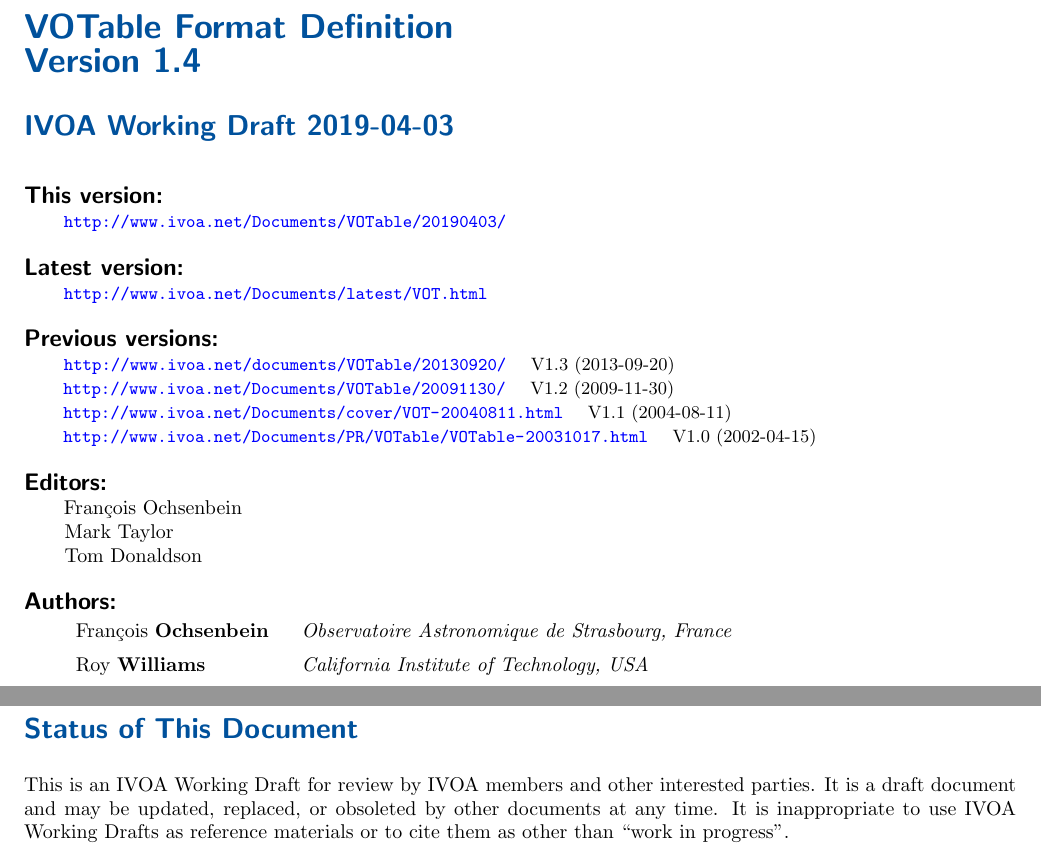
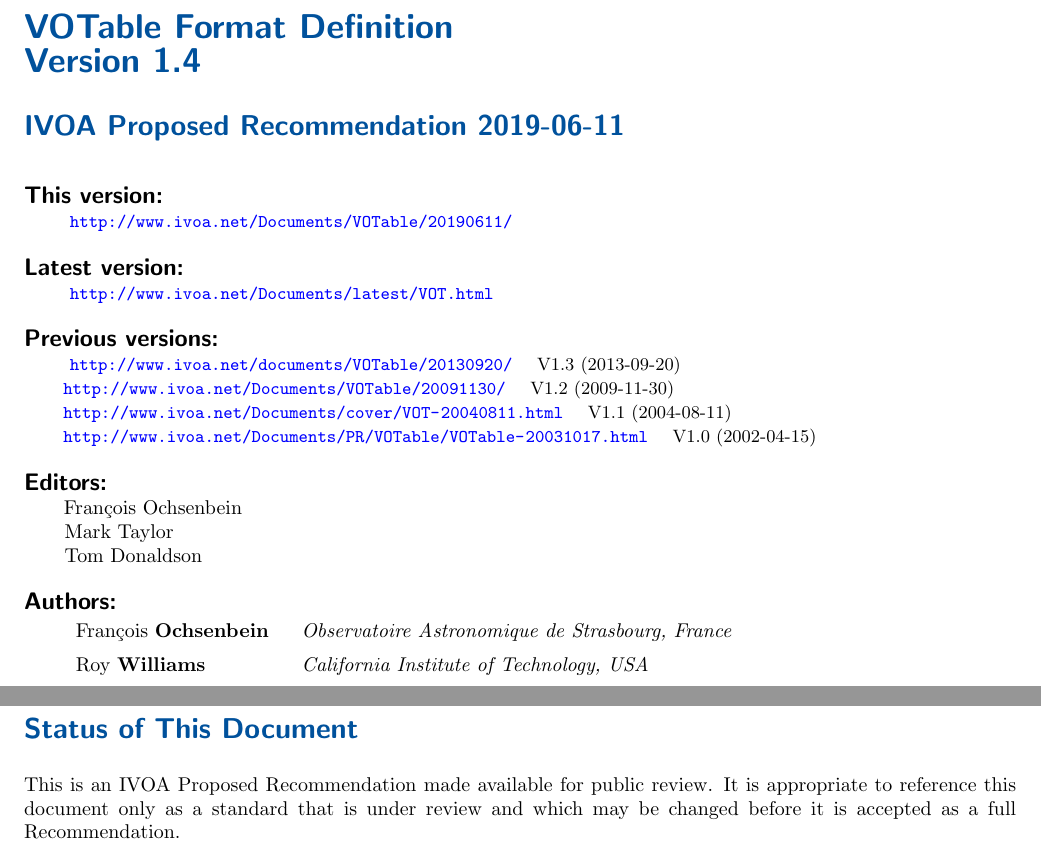
Before and after one commit to ivoa-std/VOTable, a LaTeX document (votable.tex): two parts of pages 1 and 2 of 36, joined at a grey line, cut so that both start at the same text. Compiled offline with pdfLaTeX.

Commit message:
Correct document date and status for 20190611 version.

```diff
--- a/votable.tex
+++ b/votable.tex
@@ -159,13 +159,12 @@
 \title{VOTable Format Definition}
 % Give date and version number
 % \date{2013-08-06 (Volute $\mbox{}$Revision$\mbox{}$)}
-\date{2019-04-03}
+\date{2019-06-11}
 
 % Choose one document type from below
 %\ivoatype{IVOA Note}
 %\ivoatype{IVOA Working Draft}
-%\ivoatype{IVOA Proposed Recommendation}
-\ivoatype{IVOA Working Draft}
+\ivoatype{IVOA Proposed Recommendation}
 
 \version{1.4}
 
@@ -174,22 +173,11 @@
         Mark Taylor\\
         \hspace*{1.7em}
         Tom Donaldson}
-\urlthisversion{%\par\noindent {\bf This version:}\\
-  %WD-VOTable-1.4-20190403
-  \url{http://www.ivoa.net/Documents/VOTable/20190403/}}
-\urllastversion{%\par\noindent {\bf Latest version:}\\
-  %\hspace*{5em}
+\urlthisversion{
+  \url{http://www.ivoa.net/Documents/VOTable/20190611/}}
+\urllastversion{
   \url{http://www.ivoa.net/Documents/latest/VOT.html}}
-\previousversion{%\par\noindent {\bf Previous versions:}\\
-%  \url{http://www.ivoa.net/Documents/VOTable/20090929/}
-%  \quad V1.2 Proposal (2009-09-29) \hfill\\
-  %\hspace*{1.8em}
-  %\url{http://www.ivoa.net/internal/IVOA/IvoaVOTable/PR-VOTable-1.2-20090710.pdf}
-  %\quad V1.2 Proposal (2009-07-10) \hfill\\
-  %\hspace*{1.8em}
-  %\url{http://www.ivoa.net/internal/IVOA/IvoaVOTable/votable1.2-2009-06-12.pdf}
-  %\quad V1.2 Working Draft (2009-06-13)  \hfill\\
-  %\hspace*{1.8em}
+\previousversion{
   \url{http://www.ivoa.net/documents/VOTable/20130920/}
   \quad V1.3 (2013-09-20) \hfill\\
   \hspace*{1.8em}
@@ -254,11 +242,10 @@
 
 \section*{Status of This Document}
 
-This is an IVOA Working Draft for review by IVOA members and other
-interested parties.  It is a draft document and may be updated,
-replaced, or obsoleted by other documents at any time. It is
-inappropriate to use IVOA Working Drafts as reference materials or
-to cite them as other than ``work in progress''.
+This is an IVOA Proposed Recommendation made available for public review.
+It is appropriate to reference this document only as a standard
+that is under review and which may be changed before it is accepted as a full
+Recommendation.
 
 \clearpage
 \ifhtx\Beg{tabular}{cellpadding=5 \bg{LightYellow}}{||p||}\fi
```
Also changed, not shown: Makefile.
